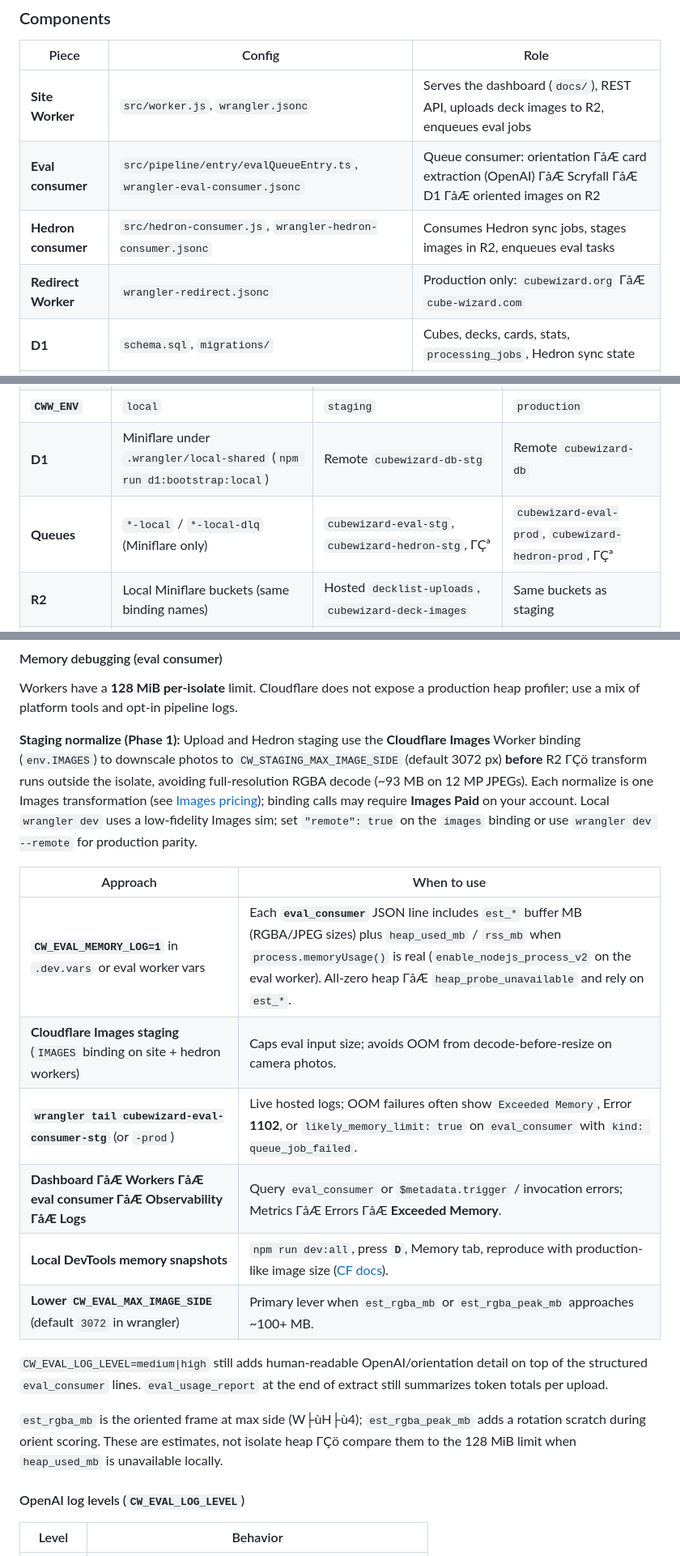
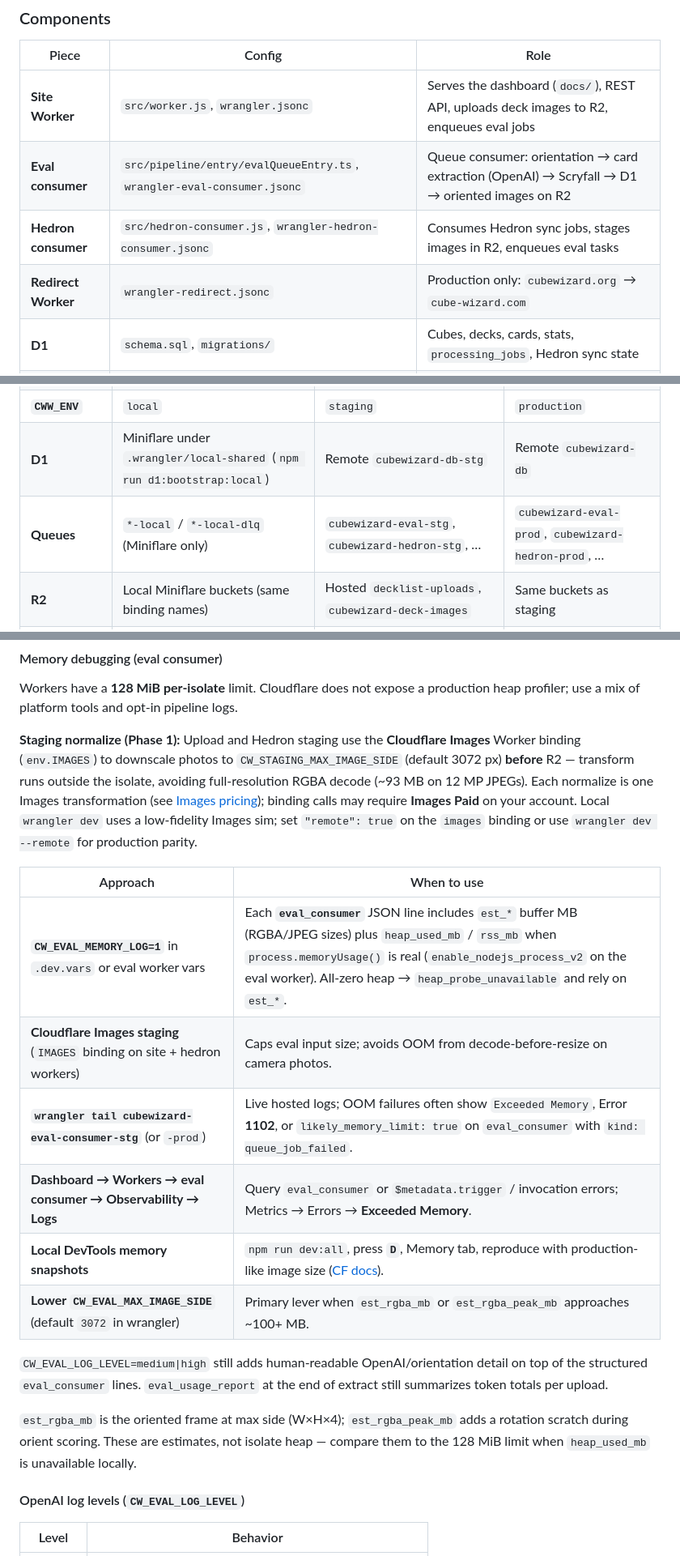
Before and after one commit to 53rpent/cubewizard, a Markdown page: README.md, 3 parts joined by grey strips. Shown at 81% size. Rendered like a GitHub page.

```diff
--- a/README.md
+++ b/README.md
@@ -11,9 +11,9 @@ Magic: The Gathering cube analytics: deck photos are processed with OpenAI Visio
 | Piece | Config | Role |
 |--------|--------|------|
 | **Site Worker** | `src/worker.js`, `wrangler.jsonc` | Serves the dashboard (`docs/`), REST API, uploads deck images to R2, enqueues eval jobs |
-| **Eval consumer** | `src/pipeline/entry/evalQueueEntry.ts`, `wrangler-eval-consumer.jsonc` | Queue consumer: orientation ΓåÆ card extraction (OpenAI) ΓåÆ Scryfall ΓåÆ D1 ΓåÆ oriented images on R2 |
+| **Eval consumer** | `src/pipeline/entry/evalQueueEntry.ts`, `wrangler-eval-consumer.jsonc` | Queue consumer: orientation → card extraction (OpenAI) → Scryfall → D1 → oriented images on R2 |
 | **Hedron consumer** | `src/hedron-consumer.js`, `wrangler-hedron-consumer.jsonc` | Consumes Hedron sync jobs, stages images in R2, enqueues eval tasks |
-| **Redirect Worker** | `wrangler-redirect.jsonc` | Production only: `cubewizard.org` ΓåÆ `cube-wizard.com` |
+| **Redirect Worker** | `wrangler-redirect.jsonc` | Production only: `cubewizard.org` → `cube-wizard.com` |
 | **D1** | `schema.sql`, `migrations/` | Cubes, decks, cards, stats, `processing_jobs`, Hedron sync state |
 | **R2** | `decklist-uploads`, `cubewizard-deck-images` | Raw uploads + metadata; oriented deck images and thumbnails |
 
@@ -77,7 +77,7 @@ Hosted accounts need extract queues created once, e.g. `npx wrangler queues crea
 | **Hedron consumer** | bundled in dev @ :8789 | `cubewizard-hedron-consumer-stg` | `cubewizard-hedron-consumer-prod` |
 | **`CWW_ENV`** | `local` | `staging` | `production` |
 | **D1** | Miniflare under `.wrangler/local-shared` (`npm run d1:bootstrap:local`) | Remote `cubewizard-db-stg` | Remote `cubewizard-db` |
-| **Queues** | `*-local` / `*-local-dlq` (Miniflare only) | `cubewizard-eval-stg`, `cubewizard-hedron-stg`, ΓÇª | `cubewizard-eval-prod`, `cubewizard-hedron-prod`, ΓÇª |
+| **Queues** | `*-local` / `*-local-dlq` (Miniflare only) | `cubewizard-eval-stg`, `cubewizard-hedron-stg`, … | `cubewizard-eval-prod`, `cubewizard-hedron-prod`, … |
 | **R2** | Local Miniflare buckets (same binding names) | Hosted `decklist-uploads`, `cubewizard-deck-images` | Same buckets as staging |
 | **OpenAI vision images** | Inline JPEG base64 (`CWW_ENV=local`) | Presigned R2 GET URLs | Same as staging |
 | **Eval secrets** | `.dev.vars`: `OPENAI_API_KEY` only | + `R2_ACCESS_KEY_ID`, `R2_SECRET_ACCESS_KEY` | Same as staging |
@@ -179,20 +179,20 @@ npm run d1:bootstrap:local
 
 Workers have a **128 MiB per-isolate** limit. Cloudflare does not expose a production heap profiler; use a mix of platform tools and opt-in pipeline logs.
 
-**Staging normalize (Phase 1):** Upload and Hedron staging use the **Cloudflare Images** Worker binding (`env.IMAGES`) to downscale photos to `CW_STAGING_MAX_IMAGE_SIDE` (default 3072 px) **before** R2 ΓÇö transform runs outside the isolate, avoiding full-resolution RGBA decode (~93 MB on 12 MP JPEGs). Each normalize is one Images transformation (see [Images pricing](https://developers.cloudflare.com/images/pricing/)); binding calls may require **Images Paid** on your account. Local `wrangler dev` uses a low-fidelity Images sim; set `"remote": true` on the `images` binding or use `wrangler dev --remote` for production parity.
+**Staging normalize (Phase 1):** Upload and Hedron staging use the **Cloudflare Images** Worker binding (`env.IMAGES`) to downscale photos to `CW_STAGING_MAX_IMAGE_SIDE` (default 3072 px) **before** R2 — transform runs outside the isolate, avoiding full-resolution RGBA decode (~93 MB on 12 MP JPEGs). Each normalize is one Images transformation (see [Images pricing](https://developers.cloudflare.com/images/pricing/)); binding calls may require **Images Paid** on your account. Local `wrangler dev` uses a low-fidelity Images sim; set `"remote": true` on the `images` binding or use `wrangler dev --remote` for production parity.
 
 | Approach | When to use |
 |----------|-------------|
-| **`CW_EVAL_MEMORY_LOG=1`** in `.dev.vars` or eval worker vars | Each **`eval_consumer`** JSON line includes `est_*` buffer MB (RGBA/JPEG sizes) plus `heap_used_mb` / `rss_mb` when `process.memoryUsage()` is real (`enable_nodejs_process_v2` on the eval worker). All-zero heap ΓåÆ `heap_probe_unavailable` and rely on `est_*`. |
+| **`CW_EVAL_MEMORY_LOG=1`** in `.dev.vars` or eval worker vars | Each **`eval_consumer`** JSON line includes `est_*` buffer MB (RGBA/JPEG sizes) plus `heap_used_mb` / `rss_mb` when `process.memoryUsage()` is real (`enable_nodejs_process_v2` on the eval worker). All-zero heap → `heap_probe_unavailable` and rely on `est_*`. |
 | **Cloudflare Images staging** (`IMAGES` binding on site + hedron workers) | Caps eval input size; avoids OOM from decode-before-resize on camera photos. |
 | **`wrangler tail cubewizard-eval-consumer-stg`** (or `-prod`) | Live hosted logs; OOM failures often show `Exceeded Memory`, Error **1102**, or `likely_memory_limit: true` on `eval_consumer` with `kind: queue_job_failed`. |
-| **Dashboard ΓåÆ Workers ΓåÆ eval consumer ΓåÆ Observability ΓåÆ Logs** | Query `eval_consumer` or `$metadata.trigger` / invocation errors; Metrics ΓåÆ Errors ΓåÆ **Exceeded Memory**. |
+| **Dashboard → Workers → eval consumer → Observability → Logs** | Query `eval_consumer` or `$metadata.trigger` / invocation errors; Metrics → Errors → **Exceeded Memory**. |
 | **Local DevTools memory snapshots** | `npm run dev:all`, press **`D`**, Memory tab, reproduce with production-like image size ([CF docs](https://developers.cloudflare.com/workers/observability/dev-tools/memory-usage/)). |
 | **Lower `CW_EVAL_MAX_IMAGE_SIDE`** (default `3072` in wrangler) | Primary lever when `est_rgba_mb` or `est_rgba_peak_mb` approaches ~100+ MB. |
 
 `CW_EVAL_LOG_LEVEL=medium|high` still adds human-readable OpenAI/orientation detail on top of the structured `eval_consumer` lines. `eval_usage_report` at the end of extract still summarizes token totals per upload.
 
-`est_rgba_mb` is the oriented frame at max side (W├ùH├ù4); `est_rgba_peak_mb` adds a rotation scratch during orient scoring. These are estimates, not isolate heap ΓÇö compare them to the 128 MiB limit when `heap_used_mb` is unavailable locally.
+`est_rgba_mb` is the oriented frame at max side (W×H×4); `est_rgba_peak_mb` adds a rotation scratch during orient scoring. These are estimates, not isolate heap — compare them to the 128 MiB limit when `heap_used_mb` is unavailable locally.
 
 #### OpenAI log levels (`CW_EVAL_LOG_LEVEL`)
 
```
Also changed, not shown: other parts of README.md (+26 -26 lines).
